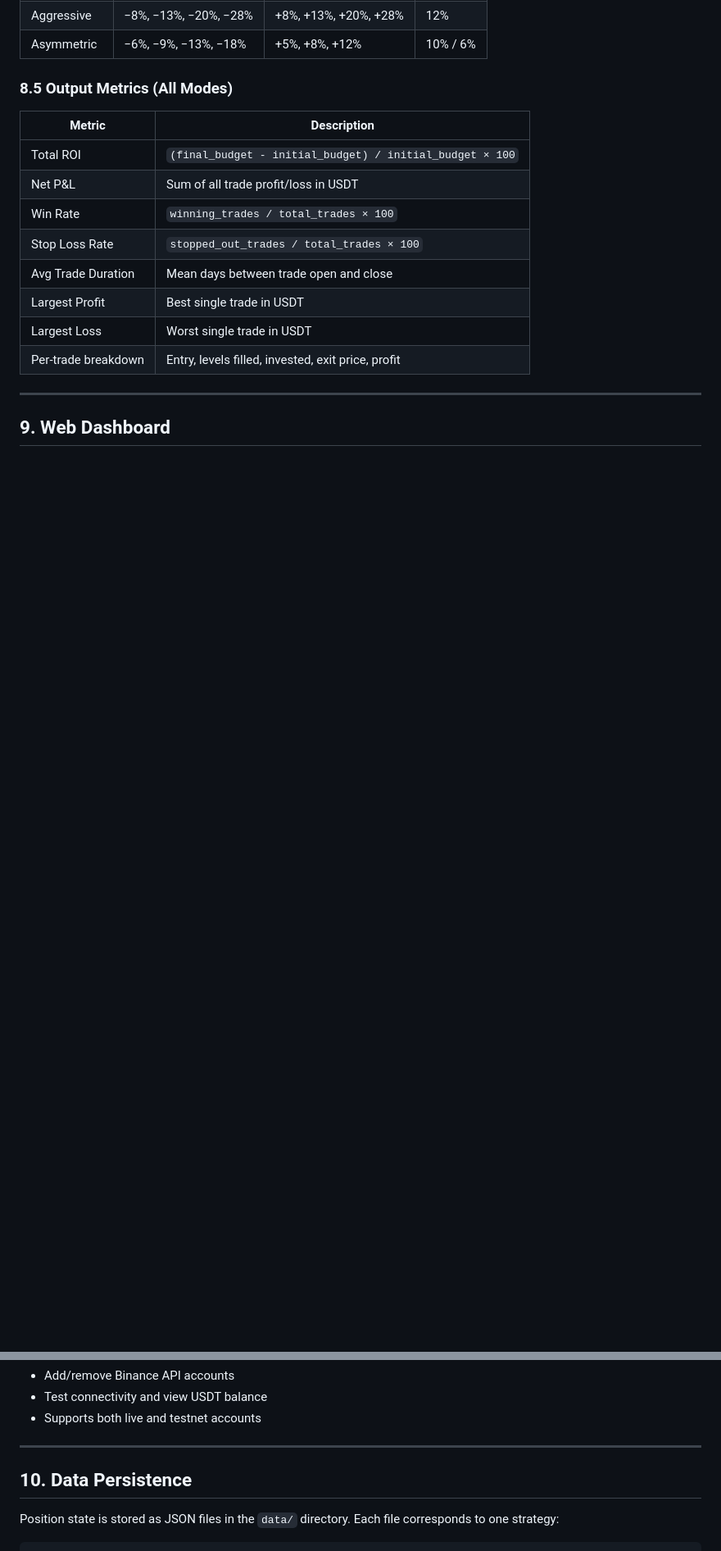
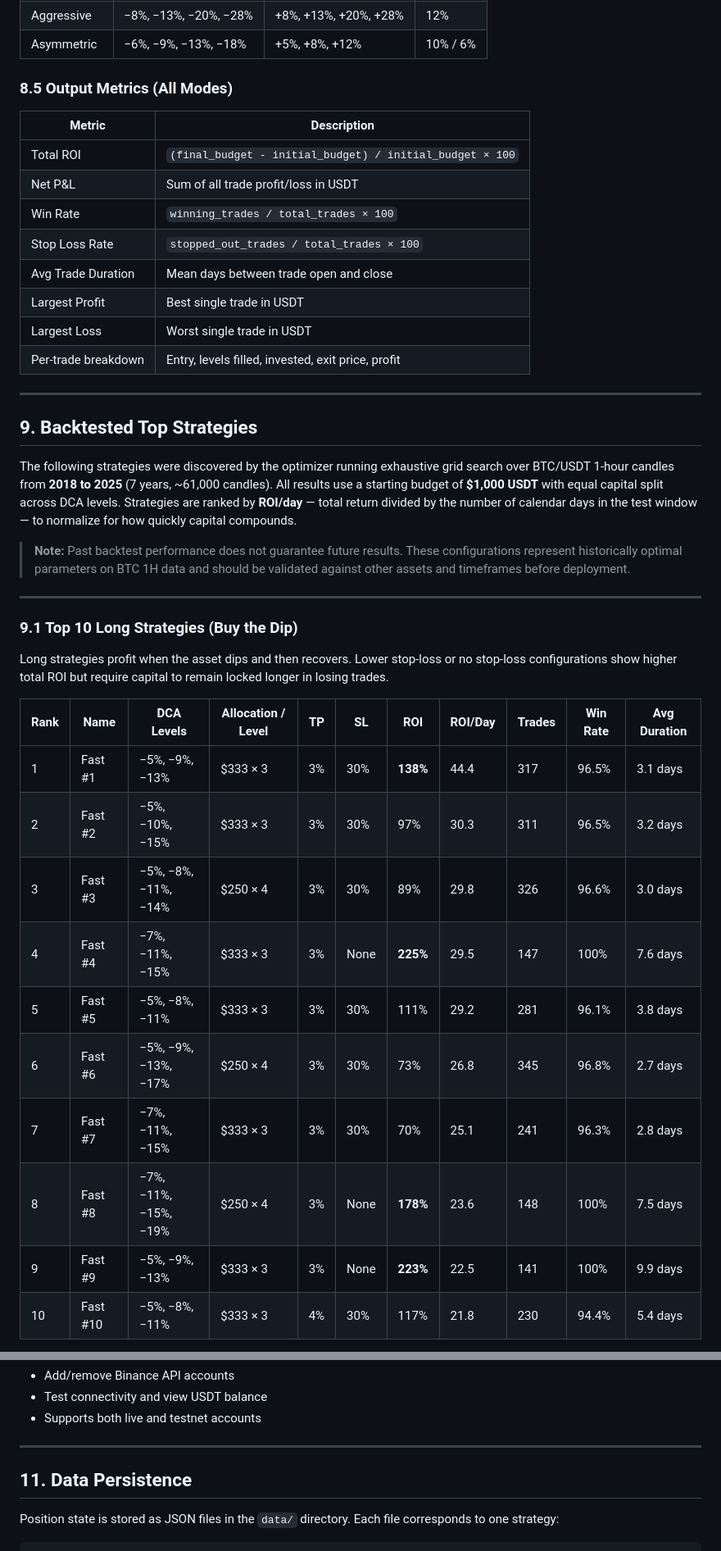
Before and after one commit to ZeroSanan/Infinity, a Markdown page: WHITEPAPER.md, 2 parts joined by grey strips. Shown at 82% size. Drawn GitHub-style; blank space fills up the shorter version.

```diff
--- a/WHITEPAPER.md
+++ b/WHITEPAPER.md
@@ -487,4 +487,28 @@ The mixed engine returns all standard backtest metrics plus:
 
 ---
 
-## 9. Web Dashboard
+## 9. Backtested Top Strategies
+
+The following strategies were discovered by the optimizer running exhaustive grid search over BTC/USDT 1-hour candles from **2018 to 2025** (7 years, ~61,000 candles). All results use a starting budget of **$1,000 USDT** with equal capital split across DCA levels. Strategies are ranked by **ROI/day** — total return divided by the number of calendar days in the test window — to normalize for how quickly capital compounds.
+
+> **Note:** Past backtest performance does not guarantee future results. These configurations represent historically optimal parameters on BTC 1H data and should be validated against other assets and timeframes before deployment.
+
+---
+
+### 9.1 Top 10 Long Strategies (Buy the Dip)
+
+Long strategies profit when the asset dips and then recovers. Lower stop-loss or no stop-loss configurations show higher total ROI but require capital to remain locked longer in losing trades.
+
+| Rank | Name | DCA Levels | Allocation / Level | TP | SL | ROI | ROI/Day | Trades | Win Rate | Avg Duration |
+|------|------|-----------|-------------------|-----|-----|-----|---------|--------|----------|-------------|
+| 1 | Fast #1 | −5%, −9%, −13% | $333 × 3 | 3% | 30% | **138%** | 44.4 | 317 | 96.5% | 3.1 days |
+| 2 | Fast #2 | −5%, −10%, −15% | $333 × 3 | 3% | 30% | 97% | 30.3 | 311 | 96.5% | 3.2 days |
+| 3 | Fast #3 | −5%, −8%, −11%, −14% | $250 × 4 | 3% | 30% | 89% | 29.8 | 326 | 96.6% | 3.0 days |
+| 4 | Fast #4 | −7%, −11%, −15% | $333 × 3 | 3% | None | **225%** | 29.5 | 147 | 100% | 7.6 days |
+| 5 | Fast #5 | −5%, −8%, −11% | $333 × 3 | 3% | 30% | 111% | 29.2 | 281 | 96.1% | 3.8 days |
+| 6 | Fast #6 | −5%, −9%, −13%, −17% | $250 × 4 | 3% | 30% | 73% | 26.8 | 345 | 96.8% | 2.7 days |
+| 7 | Fast #7 | −7%, −11%, −15% | $333 × 3 | 3% | 30% | 70% | 25.1 | 241 | 96.3% | 2.8 days |
+| 8 | Fast #8 | −7%, −11%, −15%, −19% | $250 × 4 | 3% | None | **178%** | 23.6 | 148 | 100% | 7.5 days |
+| 9 | Fast #9 | −5%, −9%, −13% | $333 × 3 | 3% | None | **223%** | 22.5 | 141 | 100% | 9.9 days |
+| 10 | Fast #10 | −5%, −8%, −11% | $333 × 3 | 4% | 30% | 117% | 21.8 | 230 | 94.4% | 5.4 days |
+
@@ -530,7 +602,7 @@ The Flask dashboard (port 5050) provides full visibility and control over live s
 
 ---
 
-## 10. Data Persistence
+## 11. Data Persistence
 
 Position state is stored as JSON files in the `data/` directory. Each file corresponds to one strategy:
 
```
Also changed, not shown: other parts of WHITEPAPER.md (+54 -6 lines).
